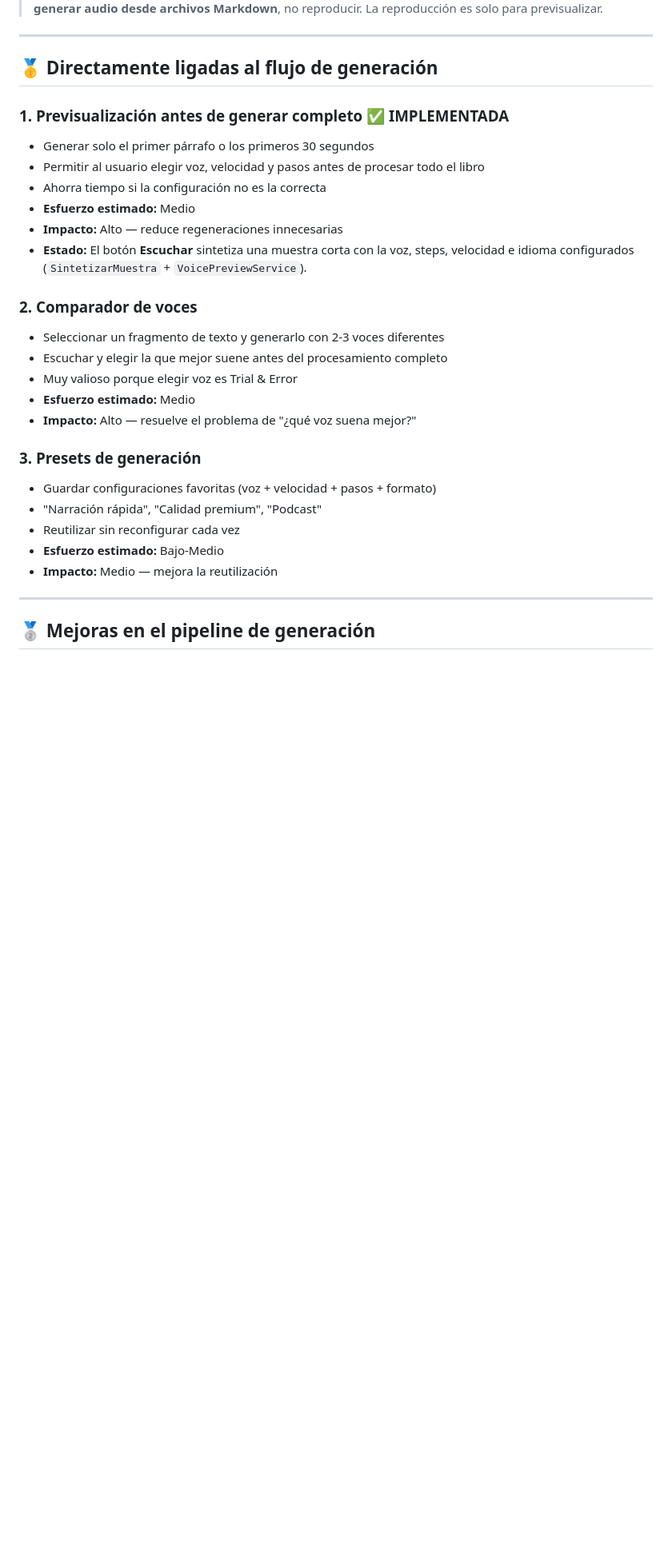
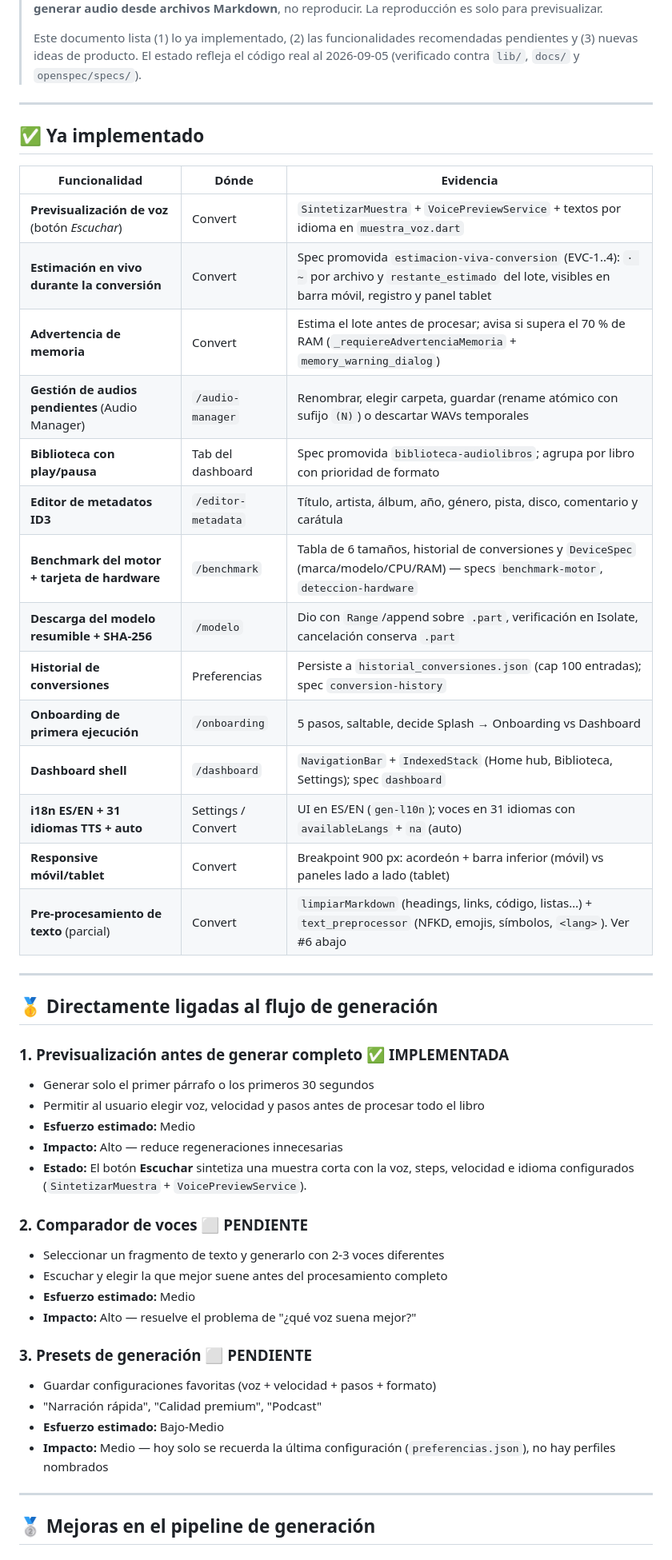
Before and after one commit to Rafael-VH/Supertonic-AudioBook-Flutter, a Markdown page: docs/funcionalidades-recomendadas.md, the part around one of its changes. Shown at 80% size. GitHub-like rendering; blank space fills up the shorter version.

```diff
--- a/docs/funcionalidades-recomendadas.md
+++ b/docs/funcionalidades-recomendadas.md
@@ -4,4 +4,29 @@
 > El foco de la app es **generar audio desde archivos Markdown**, no reproducir. La reproducción es solo para previsualizar.
+>
+> Este documento lista (1) lo ya implementado, (2) las funcionalidades recomendadas
+> pendientes y (3) nuevas ideas de producto. El estado refleja el código real al
+> 2026-09-05 (verificado contra `lib/`, `docs/` y `openspec/specs/`).
+
+---
+
+## ✅ Ya implementado
+
+| Funcionalidad | Dónde | Evidencia |
+|---------------|-------|-----------|
+| **Previsualización de voz** (botón *Escuchar*) | Convert | `SintetizarMuestra` + `VoicePreviewService` + textos por idioma en `muestra_voz.dart` |
+| **Estimación en vivo durante la conversión** | Convert | Spec promovida `estimacion-viva-conversion` (EVC-1..4): `· ~` por archivo y `restante_estimado` del lote, visibles en barra móvil, registro y panel tablet |
+| **Advertencia de memoria** | Convert | Estima el lote antes de procesar; avisa si supera el 70 % de RAM (`_requiereAdvertenciaMemoria` + `memory_warning_dialog`) |
+| **Gestión de audios pendientes** (Audio Manager) | `/audio-manager` | Renombrar, elegir carpeta, guardar (rename atómico con sufijo `(N)`) o descartar WAVs temporales |
+| **Biblioteca con play/pausa** | Tab del dashboard | Spec promovida `biblioteca-audiolibros`; agrupa por libro con prioridad de formato |
+| **Editor de metadatos ID3** | `/editor-metadata` | Título, artista, álbum, año, género, pista, disco, comentario y carátula |
+| **Benchmark del motor + tarjeta de hardware** | `/benchmark` | Tabla de 6 tamaños, historial de conversiones y `DeviceSpec` (marca/modelo/CPU/RAM) — specs `benchmark-motor`, `deteccion-hardware` |
+| **Descarga del modelo resumible + SHA-256** | `/modelo` | Dio con `Range`/append sobre `.part`, verificación en Isolate, cancelación conserva `.part` |
+| **Historial de conversiones** | Preferencias | Persiste a `historial_conversiones.json` (cap 100 entradas); spec `conversion-history` |
+| **Onboarding de primera ejecución** | `/onboarding` | 5 pasos, saltable, decide Splash → Onboarding vs Dashboard |
+| **Dashboard shell** | `/dashboard` | `NavigationBar` + `IndexedStack` (Home hub, Biblioteca, Settings); spec `dashboard` |
+| **i18n ES/EN + 31 idiomas TTS + auto** | Settings / Convert | UI en ES/EN (`gen-l10n`); voces en 31 idiomas con `availableLangs` + `na` (auto) |
+| **Responsive móvil/tablet** | Convert | Breakpoint 900 px: acordeón + barra inferior (móvil) vs paneles lado a lado (tablet) |
+| **Pre-procesamiento de texto** (parcial) | Convert | `limpiarMarkdown` (headings, links, código, listas…) + `text_preprocessor` (NFKD, emojis, símbolos, `<lang>`). Ver #6 abajo |
 
 ---
 
@@ -10,24 +35,21 @@
 ### 1. Previsualización antes de generar completo ✅ IMPLEMENTADA
 - Generar solo el primer párrafo o los primeros 30 segundos
 - Permitir al usuario elegir voz, velocidad y pasos antes de procesar todo el libro
-- Ahorra tiempo si la configuración no es la correcta
 - **Esfuerzo estimado:** Medio
 - **Impacto:** Alto — reduce regeneraciones innecesarias
 - **Estado:** El botón **Escuchar** sintetiza una muestra corta con la voz, steps, velocidad e idioma configurados (`SintetizarMuestra` + `VoicePreviewService`).
 
-### 2. Comparador de voces
+### 2. Comparador de voces ⬜ PENDIENTE
 - Seleccionar un fragmento de texto y generarlo con 2-3 voces diferentes
 - Escuchar y elegir la que mejor suene antes del procesamiento completo
-- Muy valioso porque elegir voz es Trial & Error
 - **Esfuerzo estimado:** Medio
 - **Impacto:** Alto — resuelve el problema de "¿qué voz suena mejor?"
 
-### 3. Presets de generación
+### 3. Presets de generación ⬜ PENDIENTE
 - Guardar configuraciones favoritas (voz + velocidad + pasos + formato)
 - "Narración rápida", "Calidad premium", "Podcast"
-- Reutilizar sin reconfigurar cada vez
 - **Esfuerzo estimado:** Bajo-Medio
-- **Impacto:** Medio — mejora la reutilización
+- **Impacto:** Medio — hoy solo se recuerda la última configuración (`preferencias.json`), no hay perfiles nombrados
 
 ---
 
```
Also changed, not shown: other parts of docs/funcionalidades-recomendadas.md (+73 -20 lines).
